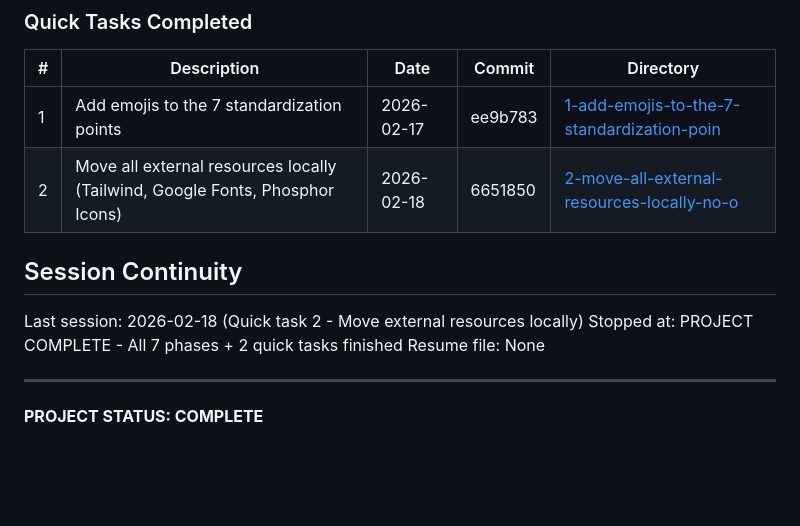
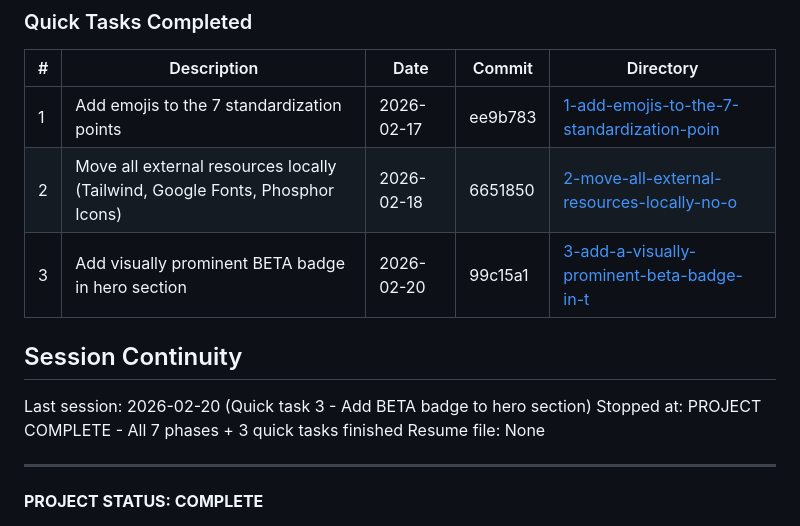
Before and after one commit to Benibur/OpenBuro, a Markdown page: .planning/STATE.md, the part around the change. GitHub-like rendering; blank space fills up the shorter version.

Commit message:
docs(quick-3): complete BETA badge plan — summary and state update
Co-Authored-By: Claude Sonnet 4.6 <noreply@anthropic.com>

```diff
--- a/.planning/STATE.md
+++ b/.planning/STATE.md
@@ -117,11 +117,12 @@ None - all phases executed successfully.
 |---|-------------|------|--------|-----------|
 | 1 | Add emojis to the 7 standardization points | 2026-02-17 | ee9b783 | [1-add-emojis-to-the-7-standardization-poin](./quick/1-add-emojis-to-the-7-standardization-poin/) |
 | 2 | Move all external resources locally (Tailwind, Google Fonts, Phosphor Icons) | 2026-02-18 | 6651850 | [2-move-all-external-resources-locally-no-o](./quick/2-move-all-external-resources-locally-no-o/) |
+| 3 | Add visually prominent BETA badge in hero section | 2026-02-20 | 99c15a1 | [3-add-a-visually-prominent-beta-badge-in-t](./quick/3-add-a-visually-prominent-beta-badge-in-t/) |
 
 ## Session Continuity
 
-Last session: 2026-02-18 (Quick task 2 - Move external resources locally)
-Stopped at: PROJECT COMPLETE - All 7 phases + 2 quick tasks finished
+Last session: 2026-02-20 (Quick task 3 - Add BETA badge to hero section)
+Stopped at: PROJECT COMPLETE - All 7 phases + 3 quick tasks finished
 Resume file: None
 
 ---
```
Also changed, not shown: 1 other file.
